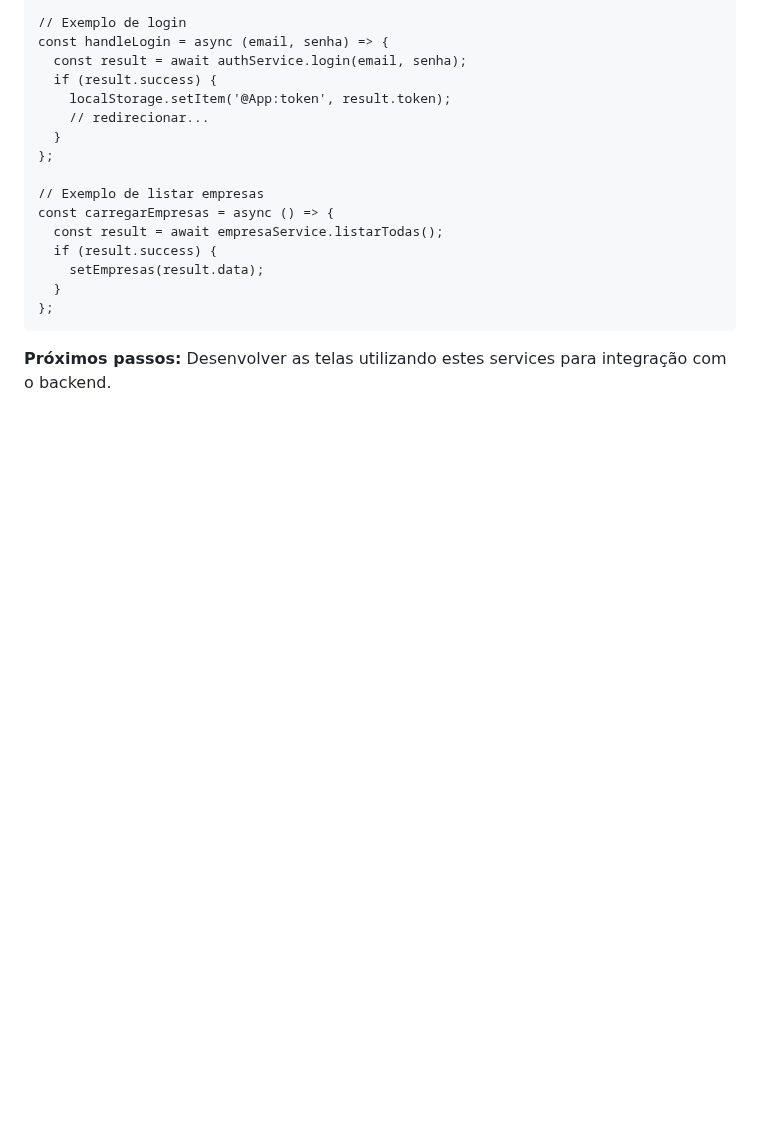
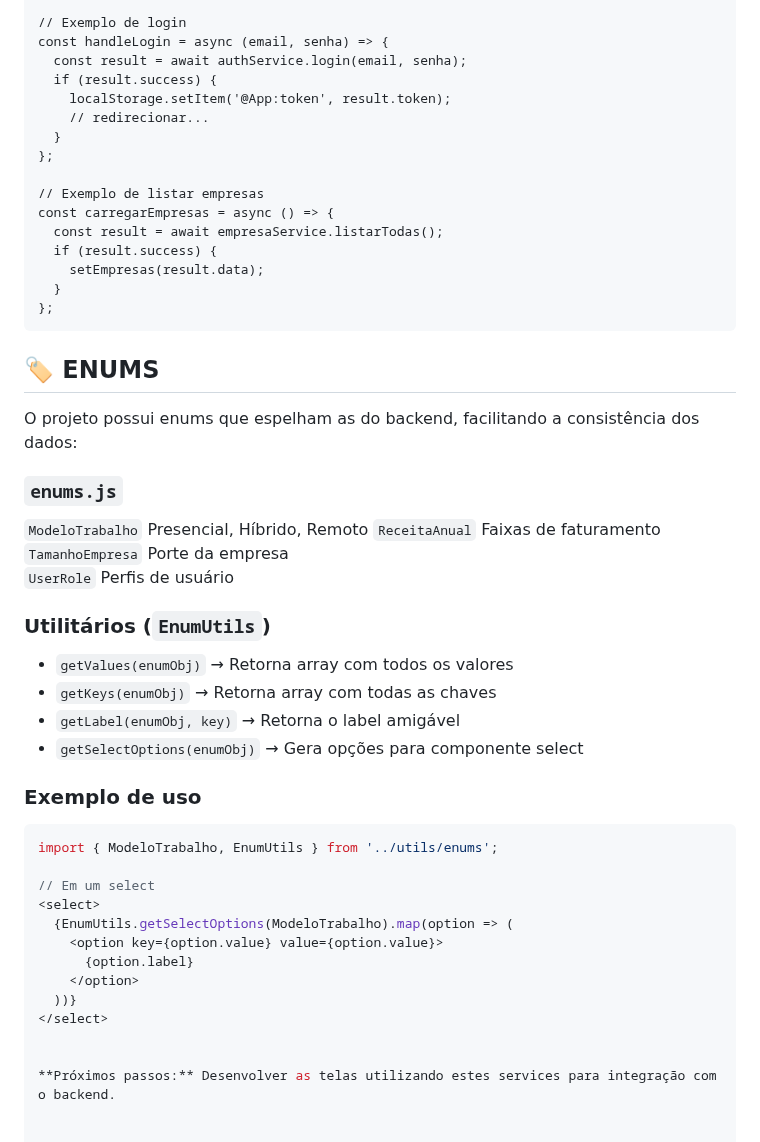
Before and after one commit to Balbinao/Startdoor, a Markdown page: frontend/README.md, the part around the change. GitHub-like rendering; blank space fills up the shorter version.

Commit message:
docs: Update README.md

````diff
--- a/frontend/README.md
+++ b/frontend/README.md
@@ -91,7 +91,35 @@ const carregarEmpresas = async () => {
   }
 };
 ```
+## 🏷️ **ENUMS**
 
+O projeto possui enums que espelham as do backend, facilitando a consistência dos dados:
+
+### `enums.js`
+
+`ModeloTrabalho` Presencial, Híbrido, Remoto
+`ReceitaAnual` Faixas de faturamento
+`TamanhoEmpresa`  Porte da empresa
+`UserRole` Perfis de usuário
+
+### Utilitários (`EnumUtils`)
+- `getValues(enumObj)` → Retorna array com todos os valores
+- `getKeys(enumObj)` → Retorna array com todas as chaves
+- `getLabel(enumObj, key)` → Retorna o label amigável
+- `getSelectOptions(enumObj)` → Gera opções para componente select
+
+### Exemplo de uso
+```jsx
+import { ModeloTrabalho, EnumUtils } from '../utils/enums';
+
+// Em um select
+<select>
+  {EnumUtils.getSelectOptions(ModeloTrabalho).map(option => (
+    <option key={option.value} value={option.value}>
+      {option.label}
+    </option>
+  ))}
+</select>
 
 
 **Próximos passos:** Desenvolver as telas utilizando estes services para integração com o backend.
````
